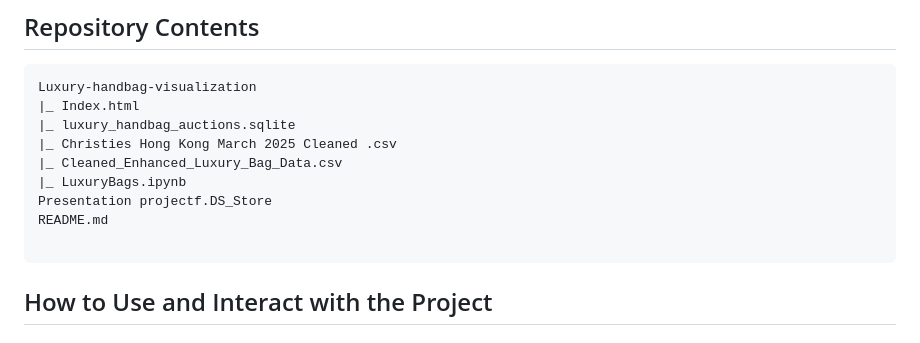
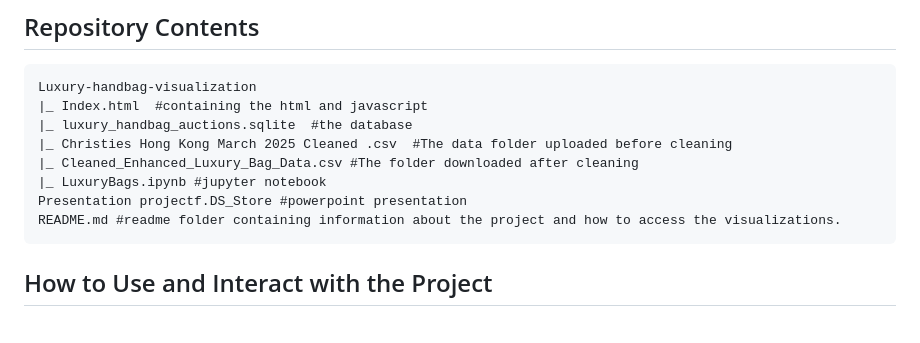
Before and after one commit to PatriciaDaher/Project3-Luxurybags, a Markdown page: README.md, the part around the change. GitHub-like rendering.

````diff
--- a/README.md
+++ b/README.md
@@ -12,14 +12,13 @@ Our analysis offers valuable insights for collectors, investors, and industry pr
 ## Repository Contents
 ```
 Luxury-handbag-visualization
-|_ Index.html
-|_ luxury_handbag_auctions.sqlite
-|_ Christies Hong Kong March 2025 Cleaned .csv
-|_ Cleaned_Enhanced_Luxury_Bag_Data.csv
-|_ LuxuryBags.ipynb
-Presentation projectf.DS_Store
-README.md
-
+|_ Index.html  #containing the html and javascript
+|_ luxury_handbag_auctions.sqlite  #the database
+|_ Christies Hong Kong March 2025 Cleaned .csv  #The data folder uploaded before cleaning
+|_ Cleaned_Enhanced_Luxury_Bag_Data.csv #The folder downloaded after cleaning
+|_ LuxuryBags.ipynb #jupyter notebook
+Presentation projectf.DS_Store #powerpoint presentation
+README.md #readme folder containing information about the project and how to access the visualizations.
 ```
 ## How to Use and Interact with the Project
 
````
